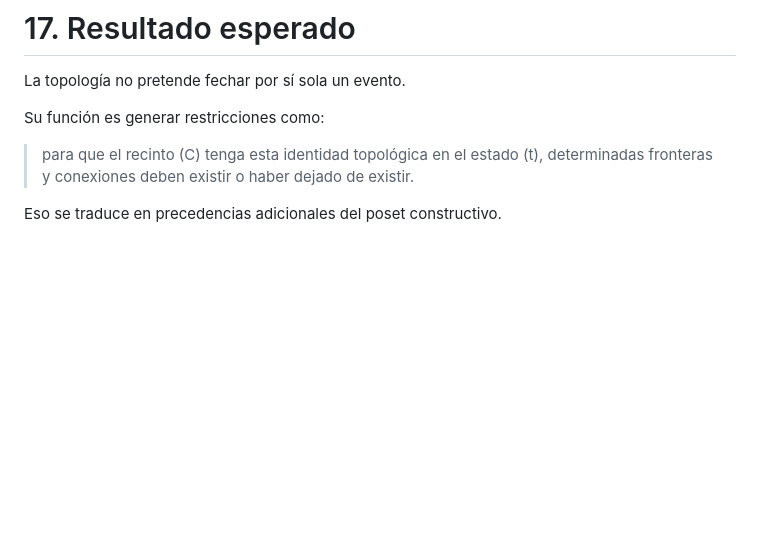
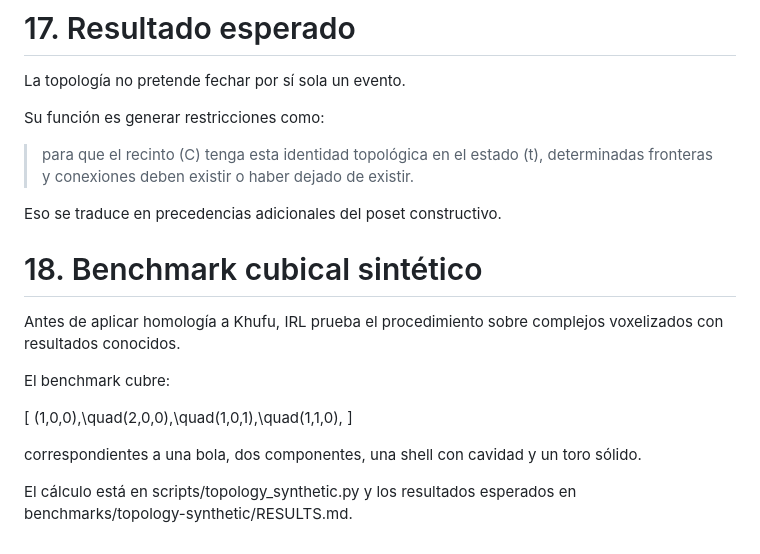
Before and after one commit to deepanalytica/inverse-reality-lab, a Markdown page: TOPOLOGY.md, the part around the change. Rendered like a GitHub page; blank space fills up the shorter version.

Commit message:
Link topology formalism to synthetic benchmark

```diff
--- a/TOPOLOGY.md
+++ b/TOPOLOGY.md
@@ -410,3 +410,18 @@ Su función es generar restricciones como:
 > para que el recinto \(C\) tenga esta identidad topológica en el estado \(t\), determinadas fronteras y conexiones deben existir o haber dejado de existir.
 
 Eso se traduce en precedencias adicionales del poset constructivo.
+
+
+# 18. Benchmark cubical sintético
+
+Antes de aplicar homología a Khufu, IRL prueba el procedimiento sobre complejos voxelizados con resultados conocidos.
+
+El benchmark cubre:
+
+\[
+(1,0,0),\quad(2,0,0),\quad(1,0,1),\quad(1,1,0),
+\]
+
+correspondientes a una bola, dos componentes, una shell con cavidad y un toro sólido.
+
+El cálculo está en scripts/topology_synthetic.py y los resultados esperados en benchmarks/topology-synthetic/RESULTS.md.
```
